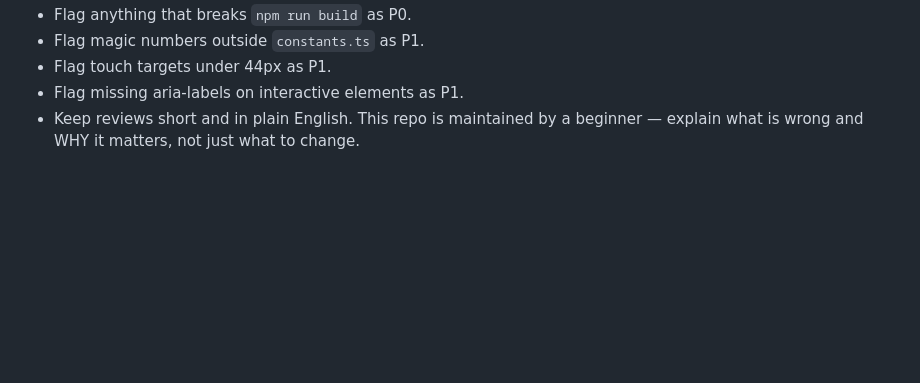
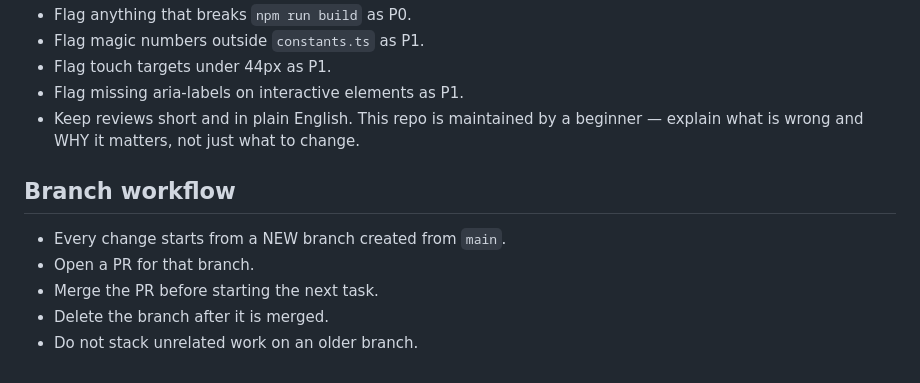
Before and after one commit to GabbyOley/treasure-trek, a Markdown page: AGENTS.md, the part around the change. Drawn GitHub-style; blank space fills up the shorter version.

Commit message:
docs: record branch and PR workflow

```diff
--- a/AGENTS.md
+++ b/AGENTS.md
@@ -71,3 +71,11 @@ src/
 - Flag missing aria-labels on interactive elements as P1.
 - Keep reviews short and in plain English. This repo is maintained by a
   beginner — explain what is wrong and WHY it matters, not just what to change.
+
+## Branch workflow
+
+- Every change starts from a NEW branch created from `main`.
+- Open a PR for that branch.
+- Merge the PR before starting the next task.
+- Delete the branch after it is merged.
+- Do not stack unrelated work on an older branch.
```
